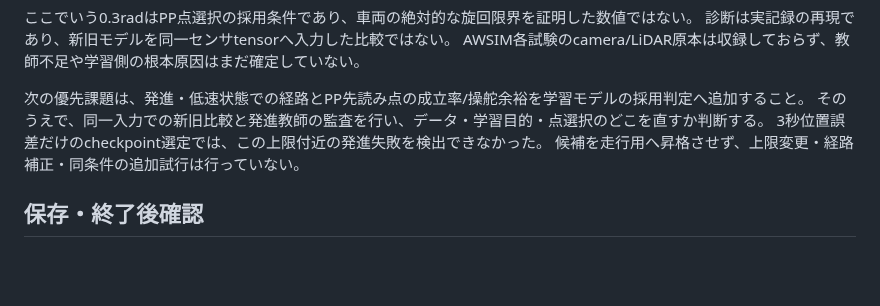
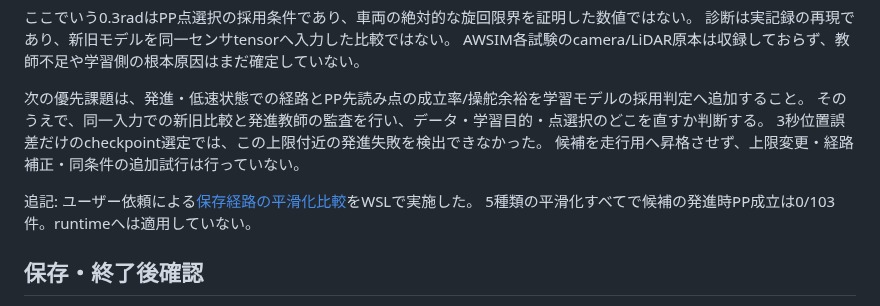
Before and after one commit to fis-teria/aichallenge_lite_transfuser, a Markdown page: docs/time_recovery_retraining_20260914.md, the part around the change. GitHub-like rendering; blank space fills up the shorter version.

```diff
--- a/docs/time_recovery_retraining_20260914.md
+++ b/docs/time_recovery_retraining_20260914.md
@@ -92,6 +92,9 @@ AWSIM各試験のcamera/LiDAR原本は収録しておらず、教師不足や学
 3秒位置誤差だけのcheckpoint選定では、この上限付近の発進失敗を検出できなかった。
 候補を走行用へ昇格させず、上限変更・経路補正・同条件の追加試行は行っていない。
 
+追記: ユーザー依頼による[保存経路の平滑化比較](time_path_smoothing_evaluation_20260914.md)をWSLで実施した。
+5種類の平滑化すべてで候補の発進時PP成立は0/103件。runtimeへは適用していない。
+
 ## 保存・終了後確認
 
 - native WSLに新旧試験記録を保存し、原本manifestの全file hashを照合。
```
Also changed, not shown: docs/time_path_smoothing_evaluation_20260914.md (+80 -2 lines), docs/evidence/time_path_smoothing_20260914/comparison.png (added), 13 other files.
